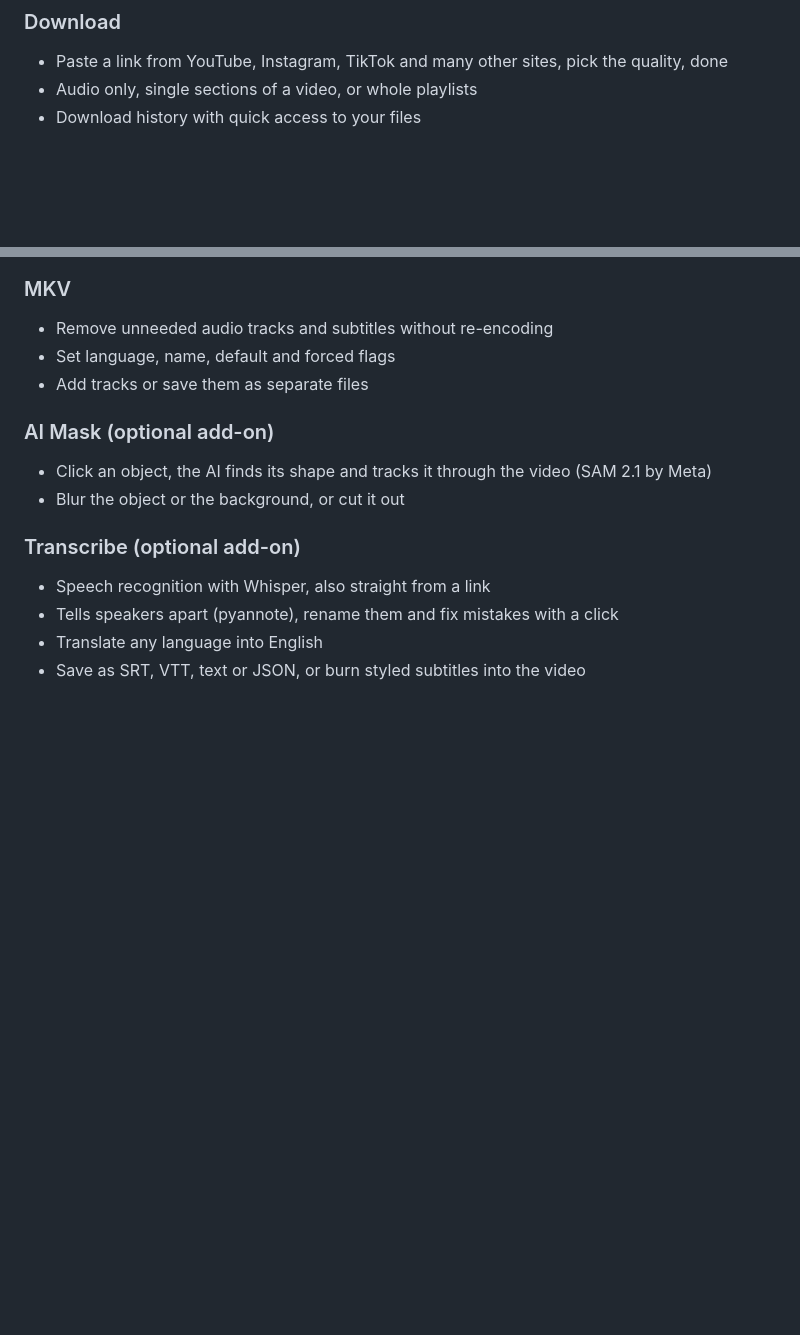
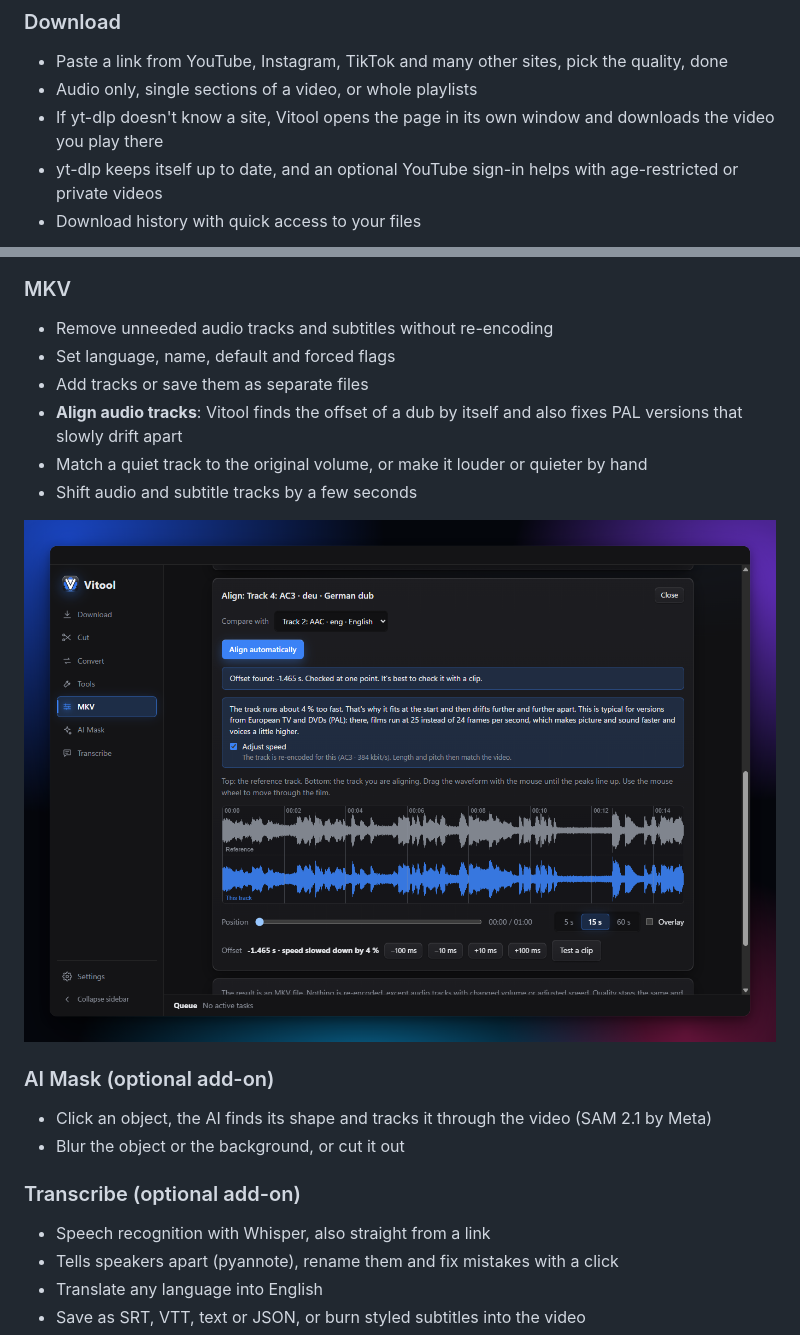
Before and after one commit to bioheater/Vitool, a Markdown page: README.md, 2 parts joined by grey strips. Rendered like a GitHub page; pictures changed too: docs/screenshots/mkv.png (added); blank space fills up the shorter version.

Commit message:
Show the MKV features and new download options in the README
Co-Authored-By: Claude Opus 5.5 <noreply@anthropic.com>

```diff
--- a/README.md
+++ b/README.md
@@ -24,6 +24,8 @@
 ### Download
 - Paste a link from YouTube, Instagram, TikTok and many other sites, pick the quality, done
 - Audio only, single sections of a video, or whole playlists
+- If yt-dlp doesn't know a site, Vitool opens the page in its own window and downloads the video you play there
+- yt-dlp keeps itself up to date, and an optional YouTube sign-in helps with age-restricted or private videos
 - Download history with quick access to your files
 
 ![Checking a YouTube link before downloading](docs/screenshots/download.png)
@@ -51,6 +53,12 @@
 - Remove unneeded audio tracks and subtitles without re-encoding
 - Set language, name, default and forced flags
 - Add tracks or save them as separate files
+- **Align audio tracks**: Vitool finds the offset of a dub by itself and also fixes PAL versions
+  that slowly drift apart
+- Match a quiet track to the original volume, or make it louder or quieter by hand
+- Shift audio and subtitle tracks by a few seconds
+
+![Aligning a German dub with PAL speed detection](docs/screenshots/mkv.png)
 
 ### AI Mask (optional add-on)
 - Click an object, the AI finds its shape and tracks it through the video (SAM 2.1 by Meta)
```
Also changed, not shown: docs/screenshots/mkv-tracks.png (added).
